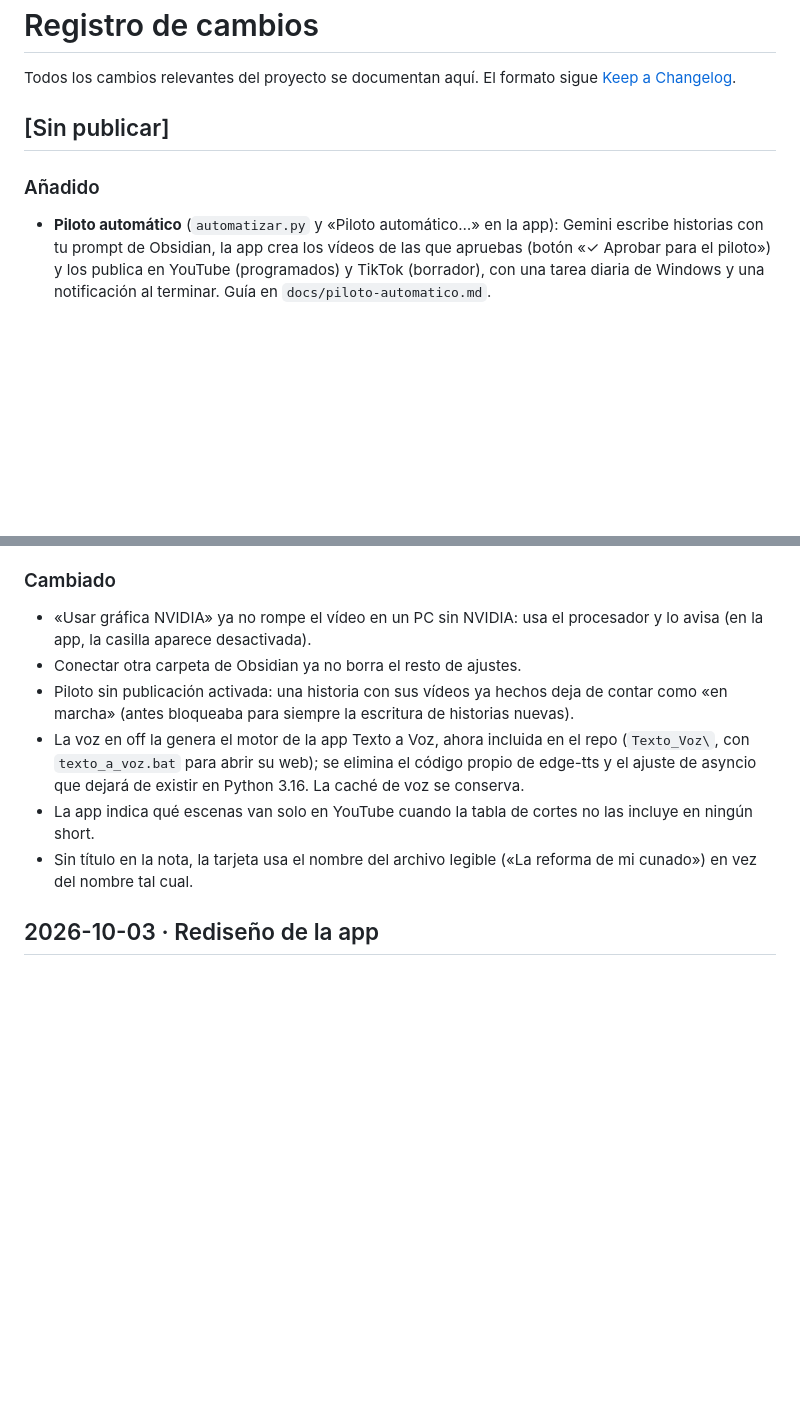
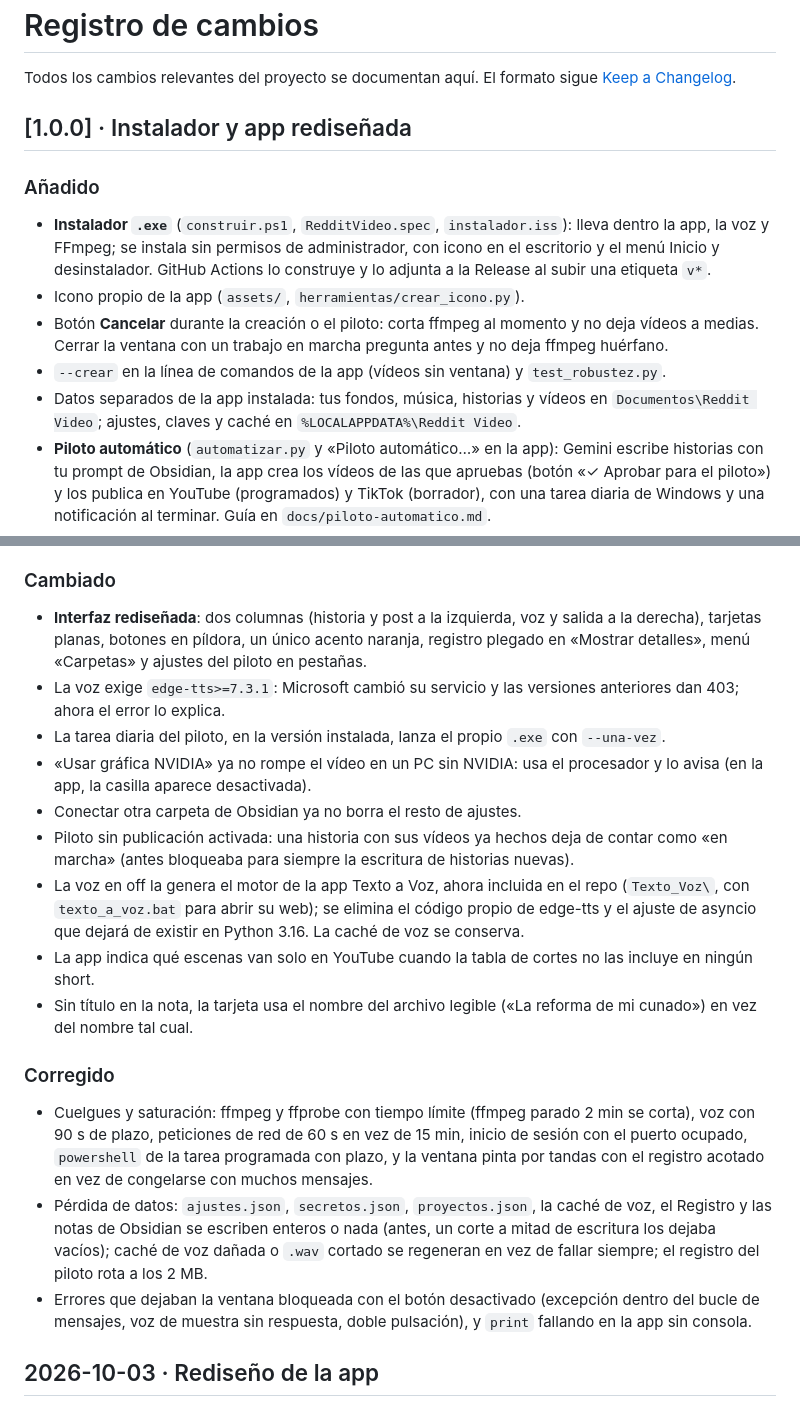
Before and after one commit to manuurgzz/reddit-video, a Markdown page: CHANGELOG.md, 2 parts joined by grey strips. Drawn GitHub-style; blank space fills up the shorter version.

```diff
--- a/CHANGELOG.md
+++ b/CHANGELOG.md
@@ -2,9 +2,14 @@
 
 Todos los cambios relevantes del proyecto se documentan aquí. El formato sigue [Keep a Changelog](https://keepachangelog.com/es-ES/1.1.0/).
 
-## [Sin publicar]
+## [1.0.0] · Instalador y app rediseñada
 
 ### Añadido
+- **Instalador `.exe`** (`construir.ps1`, `RedditVideo.spec`, `instalador.iss`): lleva dentro la app, la voz y FFmpeg; se instala sin permisos de administrador, con icono en el escritorio y el menú Inicio y desinstalador. GitHub Actions lo construye y lo adjunta a la Release al subir una etiqueta `v*`.
+- Icono propio de la app (`assets/`, `herramientas/crear_icono.py`).
+- Botón **Cancelar** durante la creación o el piloto: corta ffmpeg al momento y no deja vídeos a medias. Cerrar la ventana con un trabajo en marcha pregunta antes y no deja ffmpeg huérfano.
+- `--crear` en la línea de comandos de la app (vídeos sin ventana) y `test_robustez.py`.
+- Datos separados de la app instalada: tus fondos, música, historias y vídeos en `Documentos\Reddit Video`; ajustes, claves y caché en `%LOCALAPPDATA%\Reddit Video`.
 - **Piloto automático** (`automatizar.py` y «Piloto automático…» en la app): Gemini escribe historias con tu prompt de Obsidian, la app crea los vídeos de las que apruebas (botón «✓ Aprobar para el piloto») y los publica en YouTube (programados) y TikTok (borrador), con una tarea diaria de Windows y una notificación al terminar. Guía en `docs/piloto-automatico.md`.
 - `test_piloto.py`: el piloto completo sin conexión.
 - Si Gemini está saturado, el piloto reintenta y pasa a otro modelo Flash (`gemini-3.6-flash`, `gemini-3.5-flash`); cada pasada, también las lanzadas desde la app, queda en `.cache/piloto.log`.
@@ -15,12 +20,20 @@ Todos los cambios relevantes del proyecto se documentan aquí. El formato sigue
 - Banner y README reorganizado: características, diagrama del proceso, referencia de la línea de comandos y estructura del proyecto.
 
 ### Cambiado
+- **Interfaz rediseñada**: dos columnas (historia y post a la izquierda, voz y salida a la derecha), tarjetas planas, botones en píldora, un único acento naranja, registro plegado en «Mostrar detalles», menú «Carpetas» y ajustes del piloto en pestañas.
+- La voz exige `edge-tts>=7.3.1`: Microsoft cambió su servicio y las versiones anteriores dan 403; ahora el error lo explica.
+- La tarea diaria del piloto, en la versión instalada, lanza el propio `.exe` con `--una-vez`.
 - «Usar gráfica NVIDIA» ya no rompe el vídeo en un PC sin NVIDIA: usa el procesador y lo avisa (en la app, la casilla aparece desactivada).
 - Conectar otra carpeta de Obsidian ya no borra el resto de ajustes.
 - Piloto sin publicación activada: una historia con sus vídeos ya hechos deja de contar como «en marcha» (antes bloqueaba para siempre la escritura de historias nuevas).
 - La voz en off la genera el motor de la app Texto a Voz, ahora incluida en el repo (`Texto_Voz\`, con `texto_a_voz.bat` para abrir su web); se elimina el código propio de edge-tts y el ajuste de asyncio que dejará de existir en Python 3.16. La caché de voz se conserva.
 - La app indica qué escenas van solo en YouTube cuando la tabla de cortes no las incluye en ningún short.
 - Sin título en la nota, la tarjeta usa el nombre del archivo legible («La reforma de mi cunado») en vez del nombre tal cual.
+
+### Corregido
+- Cuelgues y saturación: ffmpeg y ffprobe con tiempo límite (ffmpeg parado 2 min se corta), voz con 90 s de plazo, peticiones de red de 60 s en vez de 15 min, inicio de sesión con el puerto ocupado, `powershell` de la tarea programada con plazo, y la ventana pinta por tandas con el registro acotado en vez de congelarse con muchos mensajes.
+- Pérdida de datos: `ajustes.json`, `secretos.json`, `proyectos.json`, la caché de voz, el Registro y las notas de Obsidian se escriben enteros o nada (antes, un corte a mitad de escritura los dejaba vacíos); caché de voz dañada o `.wav` cortado se regeneran en vez de fallar siempre; el registro del piloto rota a los 2 MB.
+- Errores que dejaban la ventana bloqueada con el botón desactivado (excepción dentro del bucle de mensajes, voz de muestra sin respuesta, doble pulsación), y `print` fallando en la app sin consola.
 
 ## 2026-10-03 · Rediseño de la app
 
```
Also changed, not shown: README.md (+45 -14 lines).
